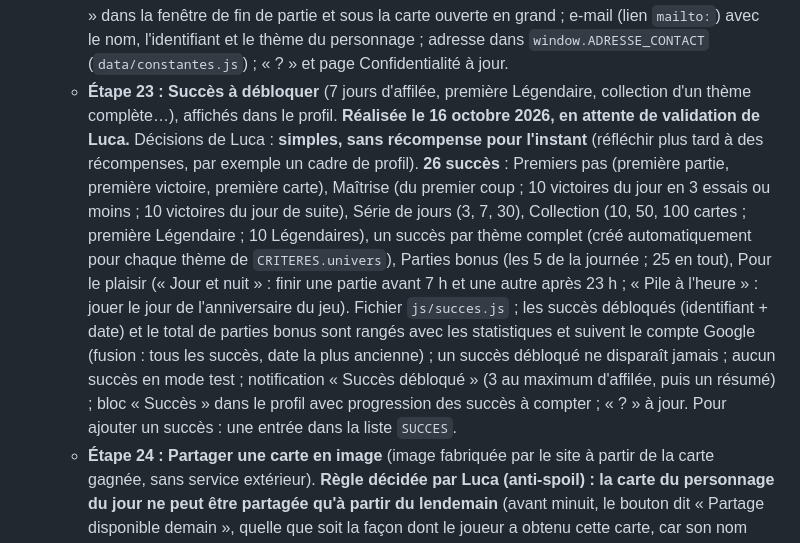
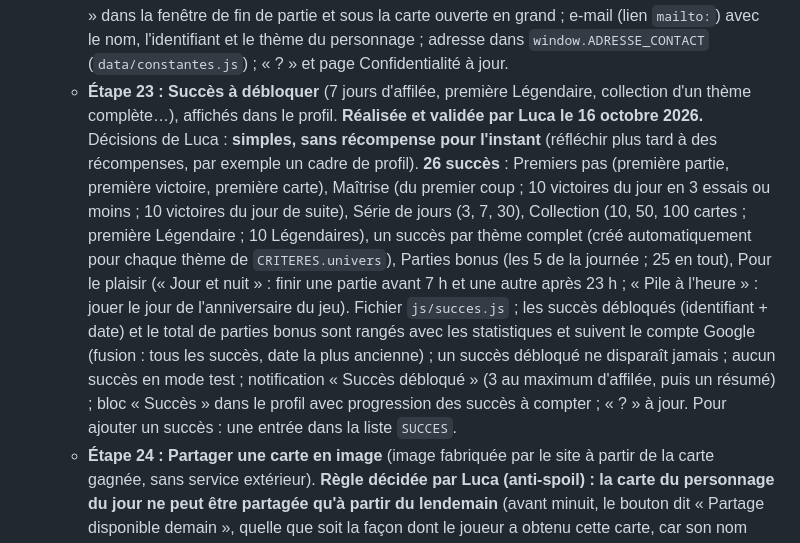
Before and after one commit to LuckyLe10E/heros-du-jour, a Markdown page: BRIEF.md, the part around the change. Drawn GitHub-style.

Commit message:
Étape 23 validée : succès (notes du brief)
Co-Authored-By: Claude Sonnet 5.5 <noreply@anthropic.com>

```diff
--- a/BRIEF.md
+++ b/BRIEF.md
@@ -346,7 +346,7 @@ Même méthode qu'avant : une étape à la fois, test précis, validation de Luc
   - **Étape 20 : Aperçu du lien partagé** (réalisée et validée par Luca le 16 octobre 2026 ; image `images/apercu.jpg` 1200×630 fabriquée depuis `maquettes/apercu.html` en capturant la page à 600×315 en double densité ; balises dans `index.html`). **Règle voulue par Luca : l'image d'aperçu montre de VRAIES cartes du jeu** (elles sont fabriquées par le vrai code `js/carte.js`, avec les vraies données). **Quand les images des personnages seront ajoutées au site, refaire la capture** pour que l'aperçu reste cohérent : ouvrir `maquettes/apercu.html` à 600×315 (mode clair), capturer, remplacer `images/apercu.jpg`, vérifier que la taille reste sous 300 Ko ; penser aussi à y mettre les crédits si besoin. **Risque de spoil et décision de Luca : les personnages montrés dans l'aperçu RESTENT dans le calendrier** (pas de « personnages vitrine » exclus). Garde-fous : la liste `window.PERSONNAGES_APERCU` (dans `data/constantes.js`, actuellement Gandalf et Yoda) alimente `maquettes/apercu.html` ; la page `verification.html` (onglet calendrier) marque les jours où l'un d'eux est le personnage du jour (« changer l'image avant ce jour ») ; lors du mélange du calendrier avant le lancement, ne pas les placer dans les premiers jours ; avant ce jour, choisir une autre paire de cartes et refaire la capture. — une image d'aperçu (dessinée par nous, dans le style du site, aucune image officielle) pour WhatsApp, Discord, Messenger… (balises `og:image`).
   - **Étape 21 : Installer le jeu sur l'écran d'accueil** — icône, plein écran, fonctionnement sans réseau (application web installable). **Réalisée et validée par Luca (icône comprise) le 16 octobre 2026.** Fichiers : `manifest.webmanifest`, `sw.js` (service worker : réseau d'abord, copie gardée sinon ; ne touche pas aux autres sites comme Firebase ; police gardée), `js/installer.js` (bouton « Installer » quand le navigateur le propose, explication pour iPhone / iPad), icônes `images/icone-192.png`, `icone-512.png`, `icone-180.png` (tampon rouge et blanc avec un « H » sur la table bleu nuit, dessinées par canevas, dans la zone sûre des icônes « maskable »), rubrique « Installer le jeu » dans le profil (visible seulement si l'installation est possible), paragraphe dans le « ? », ligne dans la page Confidentialité. Testé en local : le jeu se charge et se joue serveur arrêté (sans réseau). Pour voir une mise à jour : le navigateur prend toujours la version en ligne quand il y a du réseau.
   - **Étape 22 : Bouton « Signaler une erreur »** sur la fiche d'un personnage : ouvre un e-mail déjà rempli (nom du personnage) vers jourduheros@gmail.com ; rien n'est collecté par le site. **Réalisée et validée par Luca le 16 octobre 2026** : lien « Une erreur sur cette fiche ? Signale-la » dans la fenêtre de fin de partie et sous la carte ouverte en grand ; e-mail (lien `mailto:`) avec le nom, l'identifiant et le thème du personnage ; adresse dans `window.ADRESSE_CONTACT` (`data/constantes.js`) ; « ? » et page Confidentialité à jour.
-  - **Étape 23 : Succès à débloquer** (7 jours d'affilée, première Légendaire, collection d'un thème complète…), affichés dans le profil. **Réalisée le 16 octobre 2026, en attente de validation de Luca.** Décisions de Luca : **simples, sans récompense pour l'instant** (réfléchir plus tard à des récompenses, par exemple un cadre de profil). **26 succès** : Premiers pas (première partie, première victoire, première carte), Maîtrise (du premier coup ; 10 victoires du jour en 3 essais ou moins ; 10 victoires du jour de suite), Série de jours (3, 7, 30), Collection (10, 50, 100 cartes ; première Légendaire ; 10 Légendaires), un succès par thème complet (créé automatiquement pour chaque thème de `CRITERES.univers`), Parties bonus (les 5 de la journée ; 25 en tout), Pour le plaisir (« Jour et nuit » : finir une partie avant 7 h et une autre après 23 h ; « Pile à l'heure » : jouer le jour de l'anniversaire du jeu). Fichier `js/succes.js` ; les succès débloqués (identifiant + date) et le total de parties bonus sont rangés avec les statistiques et suivent le compte Google (fusion : tous les succès, date la plus ancienne) ; un succès débloqué ne disparaît jamais ; aucun succès en mode test ; notification « Succès débloqué » (3 au maximum d'affilée, puis un résumé) ; bloc « Succès » dans le profil avec progression des succès à compter ; « ? » à jour. Pour ajouter un succès : une entrée dans la liste `SUCCES`.
+  - **Étape 23 : Succès à débloquer** (7 jours d'affilée, première Légendaire, collection d'un thème complète…), affichés dans le profil. **Réalisée et validée par Luca le 16 octobre 2026.** Décisions de Luca : **simples, sans récompense pour l'instant** (réfléchir plus tard à des récompenses, par exemple un cadre de profil). **26 succès** : Premiers pas (première partie, première victoire, première carte), Maîtrise (du premier coup ; 10 victoires du jour en 3 essais ou moins ; 10 victoires du jour de suite), Série de jours (3, 7, 30), Collection (10, 50, 100 cartes ; première Légendaire ; 10 Légendaires), un succès par thème complet (créé automatiquement pour chaque thème de `CRITERES.univers`), Parties bonus (les 5 de la journée ; 25 en tout), Pour le plaisir (« Jour et nuit » : finir une partie avant 7 h et une autre après 23 h ; « Pile à l'heure » : jouer le jour de l'anniversaire du jeu). Fichier `js/succes.js` ; les succès débloqués (identifiant + date) et le total de parties bonus sont rangés avec les statistiques et suivent le compte Google (fusion : tous les succès, date la plus ancienne) ; un succès débloqué ne disparaît jamais ; aucun succès en mode test ; notification « Succès débloqué » (3 au maximum d'affilée, puis un résumé) ; bloc « Succès » dans le profil avec progression des succès à compter ; « ? » à jour. Pour ajouter un succès : une entrée dans la liste `SUCCES`.
   - **Étape 24 : Partager une carte en image** (image fabriquée par le site à partir de la carte gagnée, sans service extérieur). **Règle décidée par Luca (anti-spoil) : la carte du personnage du jour ne peut être partagée qu'à partir du lendemain** (avant minuit, le bouton dit « Partage disponible demain », quelle que soit la façon dont le joueur a obtenu cette carte, car son nom révélerait la réponse) ; toutes les autres cartes (parties bonus, anciennes cartes) peuvent être partagées tout de suite.
   - **Étape 25 : Modes Facile et Expert.** Point important voulu par Luca : **une carte gagnée en mode Expert doit se distinguer d'une carte gagnée en mode Facile, sinon le mode Facile rend tout trop facile** (par exemple : marque « Facile » / « Expert » sur la carte et dans l'album, et une rareté plafonnée en Facile). Les règles exactes (nombre d'essais, essai offert, plafond de rareté, effet sur l'amélioration d'une carte) sont à décider avec Luca au début de l'étape.
   - **Étape 26 : Rejouer les jours passés.** Point important voulu par Luca : **une limite par jour** (un joueur en retard de 200 jours ne peut pas faire 200 parties d'un coup). Limite exacte, cartes gagnées (réduites ou plafonnées) et jours accessibles à décider avec Luca au début de l'étape.
```
